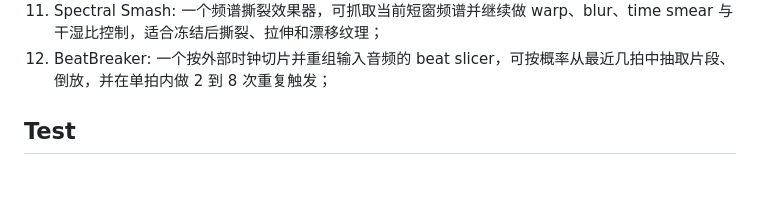
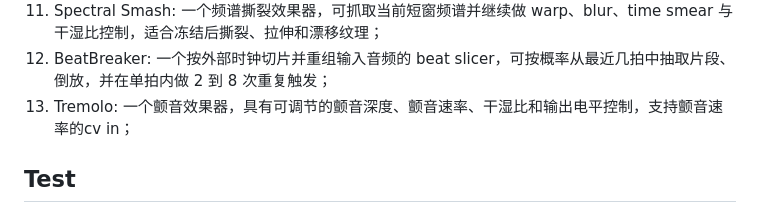
Before and after one commit to cob333/Pico-Eurorack, a Markdown page: README_CN.md, the part around the change. GitHub-like rendering; blank space fills up the shorter version.

Commit message:
Edited Tremolo description in README

```diff
--- a/README_CN.md
+++ b/README_CN.md
@@ -95,6 +95,7 @@ python3 Client/server.py
 10. Sidechain: 一个 trigger-ducking sidechain 效果器，支持 attack、decay、曲线和输出电平调节；
 11. Spectral Smash: 一个频谱撕裂效果器，可抓取当前短窗频谱并继续做 warp、blur、time smear 与干湿比控制，适合冻结后撕裂、拉伸和漂移纹理；
 12. BeatBreaker: 一个按外部时钟切片并重组输入音频的 beat slicer，可按概率从最近几拍中抽取片段、倒放，并在单拍内做 2 到 8 次重复触发；
+13. Tremolo: 一个颤音效果器，具有可调节的颤音深度、颤音速率、干湿比和输出电平控制，支持颤音速率的cv in；
 
 ## Test
 1. Button: 一个简单的硬件测试程序，每次按下按钮都会切换前面板 RGB LED 的颜色；
```
Also changed, not shown: README.md (+1 -0 lines).
